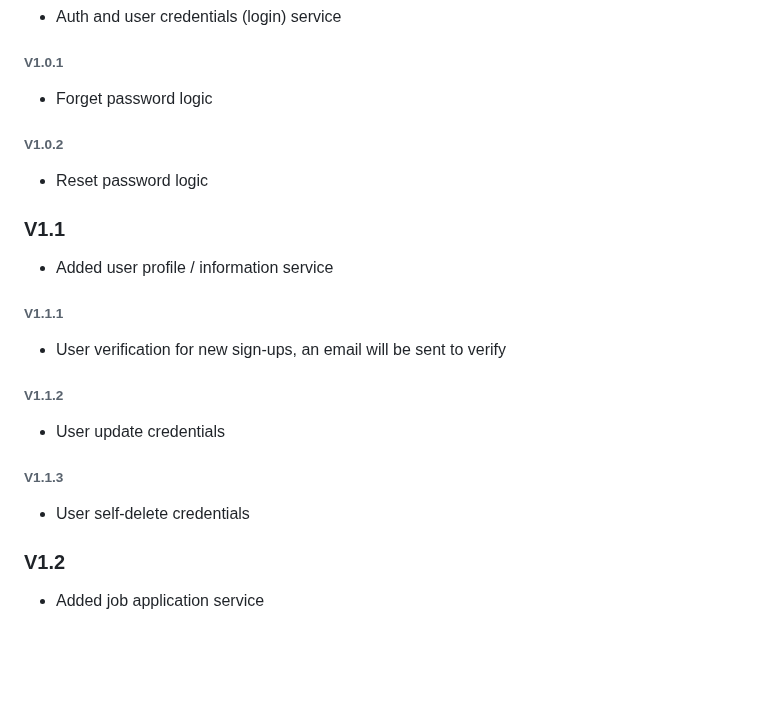
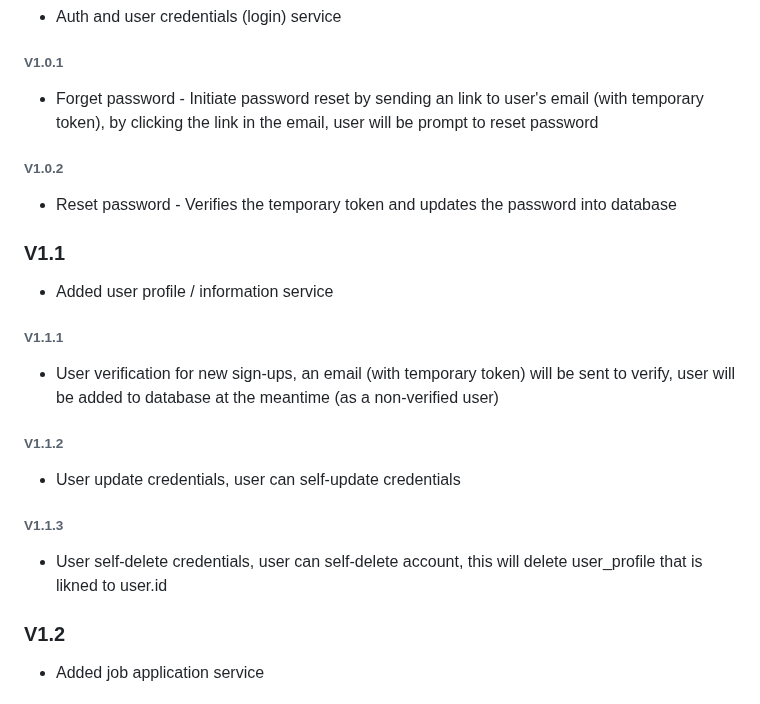
Before and after one commit to wms2711/TFJ_authentication_service, a Markdown page: README.md, the part around the change. Rendered like a GitHub page; blank space fills up the shorter version.

Commit message:
adjust documents

```diff
--- a/README.md
+++ b/README.md
@@ -22,18 +22,18 @@ python3 worker.py
 ### V1.0
 - Auth and user credentials (login) service
 ###### V1.0.1
-- Forget password logic
+- Forget password - Initiate password reset by sending an link to user's email (with temporary token), by clicking the link in the email, user will be prompt to reset password
 ###### V1.0.2
-- Reset password logic
+- Reset password - Verifies the temporary token and updates the password into database
 
 ### V1.1
 - Added user profile / information service
 ###### V1.1.1
-- User verification for new sign-ups, an email will be sent to verify
+- User verification for new sign-ups, an email (with temporary token) will be sent to verify, user will be added to database at the meantime (as a non-verified user)
 ###### V1.1.2
-- User update credentials
+- User update credentials, user can self-update credentials
 ###### V1.1.3
-- User self-delete credentials
+- User self-delete credentials, user can self-delete account, this will delete user_profile that is likned to user.id
 
 ### V1.2
 - Added job application service
```
